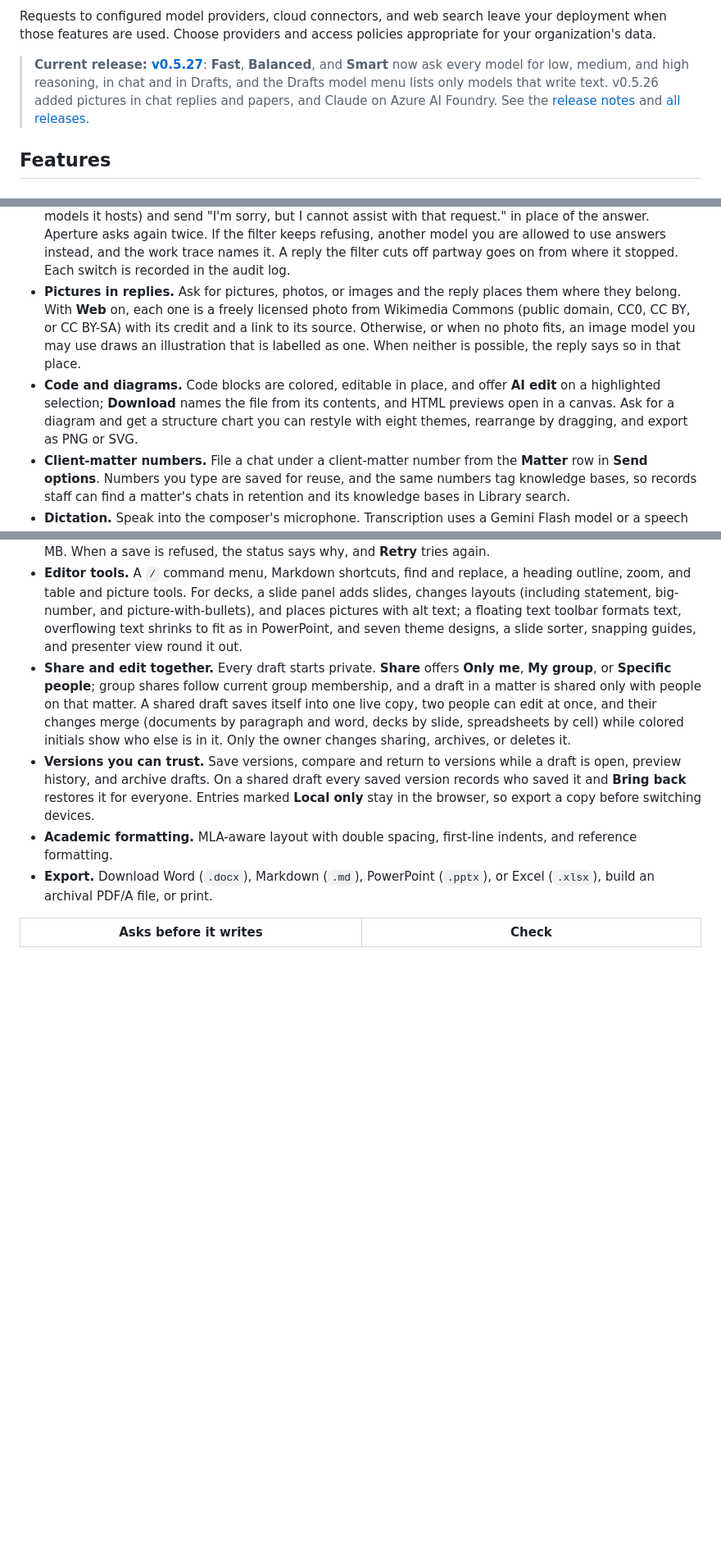
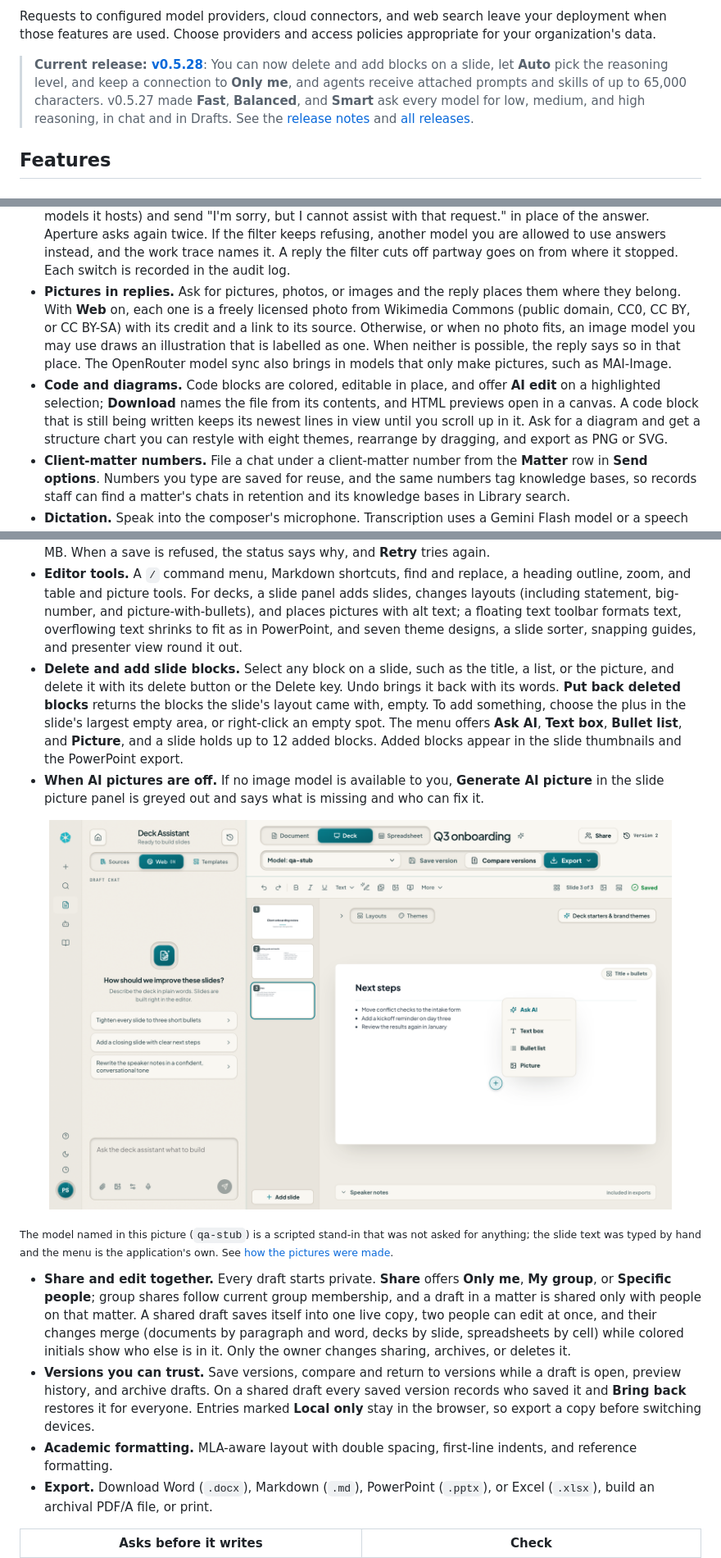
Before and after one commit to Aperture-Chat/Aperture-Chat, a Markdown page: README.md, 3 parts joined by grey strips. Shown at 82% size. Drawn GitHub-style; pictures changed too: docs/images/deck-add-block-light.png (added); blank space fills up the shorter version.

```diff
--- a/README.md
+++ b/README.md
@@ -64,13 +64,13 @@ Requests to configured model providers, cloud connectors, and web search leave
 your deployment when those features are used. Choose providers and access
 policies appropriate for your organization's data.
 
-> **Current release: [v0.5.27](https://github.com/Aperture-Chat/Aperture-Chat/releases/tag/v0.5.27)**:
-> **Fast**, **Balanced**, and **Smart** now ask every model for low, medium,
-> and high reasoning, in chat and in Drafts, and the Drafts model menu lists
-> only models that write text.
-> v0.5.26 added pictures in chat replies and papers, and Claude on Azure AI
-> Foundry.
-> See the [release notes](docs/DOCKER_RELEASE.md#new-since-v0526) and
+> **Current release: [v0.5.28](https://github.com/Aperture-Chat/Aperture-Chat/releases/tag/v0.5.28)**:
+> You can now delete and add blocks on a slide, let **Auto** pick the
+> reasoning level, and keep a connection to **Only me**, and agents receive
+> attached prompts and skills of up to 65,000 characters.
+> v0.5.27 made **Fast**, **Balanced**, and **Smart** ask every model for low,
+> medium, and high reasoning, in chat and in Drafts.
+> See the [release notes](docs/DOCKER_RELEASE.md#new-since-v0527) and
 > [all releases](https://github.com/Aperture-Chat/Aperture-Chat/releases).
 
 ## Features
@@ -101,8 +101,8 @@ policies appropriate for your organization's data.
 - **Clarifying questions.** When a request is unclear, a reply pauses to ask up to three multiple-choice questions, one at a time, with a suggested choice. **Decide for me** lets the assistant choose and say what it assumed, and the **Ask me when unclear** switch in Send options turns questions off.
 - **Replies that keep running.** A reply runs on the server, so it keeps going when you reload, close the browser, or switch to another chat, and it is there when you come back. **Stop** ends it. If the connection drops, the reply picks up where it stopped, and an empty answer to "continue" is asked again instead of ending the reply.
 - **When a provider's filter refuses.** Some providers run their own safety filter (Azure does for the OpenAI models it hosts) and send "I'm sorry, but I cannot assist with that request." in place of the answer. Aperture asks again twice. If the filter keeps refusing, another model you are allowed to use answers instead, and the work trace names it. A reply the filter cuts off partway goes on from where it stopped. Each switch is recorded in the audit log.
-- **Pictures in replies.** Ask for pictures, photos, or images and the reply places them where they belong. With **Web** on, each one is a freely licensed photo from Wikimedia Commons (public domain, CC0, CC BY, or CC BY-SA) with its credit and a link to its source. Otherwise, or when no photo fits, an image model you may use draws an illustration that is labelled as one. When neither is possible, the reply says so in that place.
-- **Code and diagrams.** Code blocks are colored, editable in place, and offer **AI edit** on a highlighted selection; **Download** names the file from its contents, and HTML previews open in a canvas. Ask for a diagram and get a structure chart you can restyle with eight themes, rearrange by dragging, and export as PNG or SVG.
+- **Pictures in replies.** Ask for pictures, photos, or images and the reply places them where they belong. With **Web** on, each one is a freely licensed photo from Wikimedia Commons (public domain, CC0, CC BY, or CC BY-SA) with its credit and a link to its source. Otherwise, or when no photo fits, an image model you may use draws an illustration that is labelled as one. When neither is possible, the reply says so in that place. The OpenRouter model sync also brings in models that only make pictures, such as MAI-Image.
+- **Code and diagrams.** Code blocks are colored, editable in place, and offer **AI edit** on a highlighted selection; **Download** names the file from its contents, and HTML previews open in a canvas. A code block that is still being written keeps its newest lines in view until you scroll up in it. Ask for a diagram and get a structure chart you can restyle with eight themes, rearrange by dragging, and export as PNG or SVG.
 - **Client-matter numbers.** File a chat under a client-matter number from the **Matter** row in **Send options**. Numbers you type are saved for reuse, and the same numbers tag knowledge bases, so records staff can find a matter's chats in retention and its knowledge bases in Library search.
 - **Dictation.** Speak into the composer's microphone. Transcription uses a Gemini Flash model or a speech model such as Whisper or gpt-4o-transcribe (on Groq, OpenAI, Azure OpenAI, or Azure AI Foundry), and a busy or unreachable model hands the recording to the next one.
 - **Work traces.** Review the steps, sources, and provider-reported usage behind each reply, live while it streams. Provider-reported usage depends on the provider.
@@ -144,6 +144,15 @@ policies appropriate for your organization's data.
 - **Edit with AI.** Select text and choose **Ask AI**, or rework a whole slide with **Edit slide with AI**. Every suggestion is reviewed before it replaces anything, and word-level edits keep the original formatting. A **Legal & business** group adds actions such as **Tighten this clause**, **Break into numbered sub-clauses**, **Lead with the conclusion**, and **Make figures consistent**; decks add **Write a takeaway title**, and spreadsheets add **Add variance columns** and **Check that the totals add up**.
 - **Pictures in papers.** Ask for a paper with pictures, or choose **Add a picture**, and the editor finds a freely licensed photo (with **Web** on) or draws a labelled illustration, with the credit and source under each photo. Pictures are stored inside the document, so they stay when it saves; a document can hold up to 8 MB. When a save is refused, the status says why, and **Retry** tries again.
 - **Editor tools.** A `/` command menu, Markdown shortcuts, find and replace, a heading outline, zoom, and table and picture tools. For decks, a slide panel adds slides, changes layouts (including statement, big-number, and picture-with-bullets), and places pictures with alt text; a floating text toolbar formats text, overflowing text shrinks to fit as in PowerPoint, and seven theme designs, a slide sorter, snapping guides, and presenter view round it out.
+- **Delete and add slide blocks.** Select any block on a slide, such as the title, a list, or the picture, and delete it with its delete button or the Delete key. Undo brings it back with its words. **Put back deleted blocks** returns the blocks the slide's layout came with, empty. To add something, choose the plus in the slide's largest empty area, or right-click an empty spot. The menu offers **Ask AI**, **Text box**, **Bullet list**, and **Picture**, and a slide holds up to 12 added blocks. Added blocks appear in the slide thumbnails and the PowerPoint export.
+- **When AI pictures are off.** If no image model is available to you, **Generate AI picture** in the slide picture panel is greyed out and says what is missing and who can fix it.
+
+<p align="center">
+  <img src="docs/images/deck-add-block-light.png" alt="Slide editor with the add menu open in a slide's empty space, offering Ask AI, Text box, Bullet list, and Picture" width="760">
+</p>
+
+<sub>The model named in this picture (<code>qa-stub</code>) is a scripted stand-in that was not asked for anything; the slide text was typed by hand and the menu is the application's own. See <a href="docs/images/README.md">how the pictures were made</a>.</sub>
+
 - **Share and edit together.** Every draft starts private. **Share** offers **Only me**, **My group**, or **Specific people**; group shares follow current group membership, and a draft in a matter is shared only with people on that matter. A shared draft saves itself into one live copy, two people can edit at once, and their changes merge (documents by paragraph and word, decks by slide, spreadsheets by cell) while colored initials show who else is in it. Only the owner changes sharing, archives, or deletes it.
 - **Versions you can trust.** Save versions, compare and return to versions while a draft is open, preview history, and archive drafts. On a shared draft every saved version records who saved it and **Bring back** restores it for everyone. Entries marked **Local only** stay in the browser, so export a copy before switching devices.
 - **Academic formatting.** MLA-aware layout with double spacing, first-line indents, and reference formatting.
```
Also changed, not shown: other parts of README.md (+15 -7 lines), docs/images/README.md (+35 -0 lines), docs/images/tools-only-me-light.png (added).
